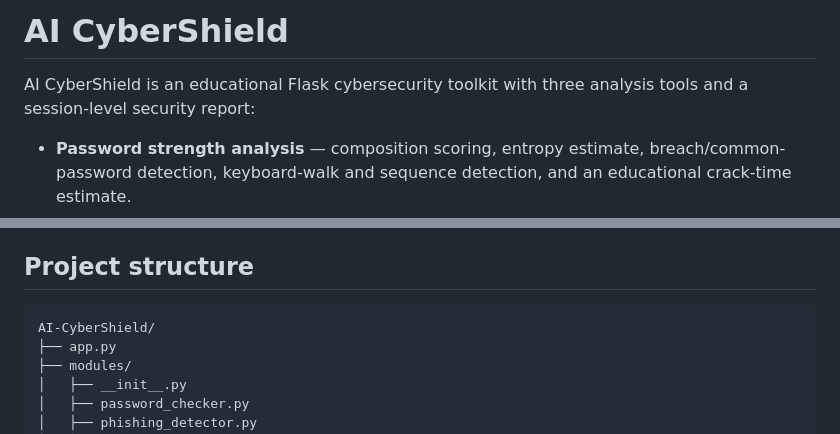
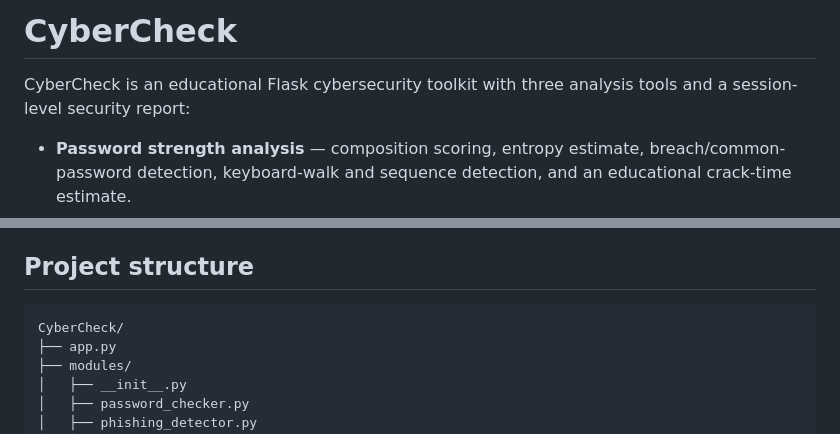
Before and after one commit to latifabbas340-max/Cybershield-, a Markdown page: README.md, 2 parts joined by grey strips. Rendered like a GitHub page.

````diff
--- a/README.md
+++ b/README.md
@@ -1,6 +1,6 @@
-# AI CyberShield
+# CyberCheck
 
-AI CyberShield is an educational Flask cybersecurity toolkit with three analysis tools and a session-level security report:
+CyberCheck is an educational Flask cybersecurity toolkit with three analysis tools and a session-level security report:
 
 - **Password strength analysis** — composition scoring, entropy estimate, breach/common-password detection, keyboard-walk and sequence detection, and an educational crack-time estimate.
 - **Phishing URL detection** — 13 weighted heuristics: IP-address hosts, punycode/IDN spoofing, typosquatting against major brands, `@`-obfuscation, excessive subdomains, non-standard ports, and more.
@@ -19,7 +19,7 @@ AI CyberShield is an educational Flask cybersecurity toolkit with three analysis
 ## Project structure
 
 ```text
-AI-CyberShield/
+CyberCheck/
 ├── app.py
 ├── modules/
 │   ├── __init__.py
````
